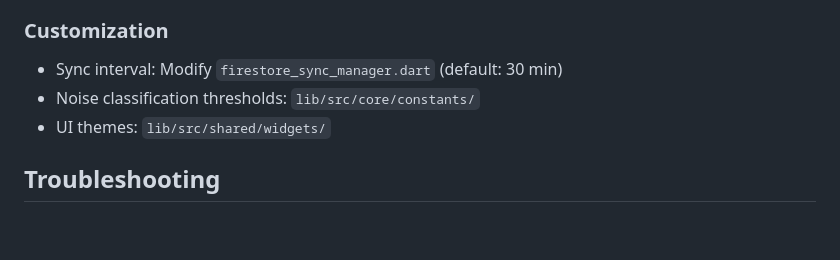
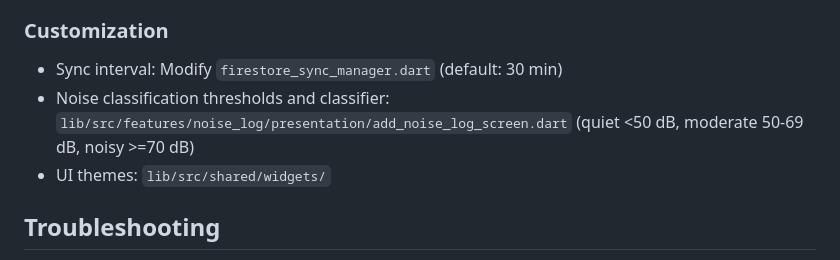
Before and after one commit to eggseedd/quietspot, a Markdown page: README.md, the part around the change. GitHub-like rendering; blank space fills up the shorter version.

```diff
--- a/README.md
+++ b/README.md
@@ -164,7 +164,7 @@ See [DOCUMENTATION.md#database-schema](DOCUMENTATION.md#database-schema) for com
 
 ### Customization
 - Sync interval: Modify `firestore_sync_manager.dart` (default: 30 min)
-- Noise classification thresholds: `lib/src/core/constants/`
+- Noise classification thresholds and classifier: `lib/src/features/noise_log/presentation/add_noise_log_screen.dart` (quiet <50 dB, moderate 50-69 dB, noisy >=70 dB)
 - UI themes: `lib/src/shared/widgets/`
 
 ## Troubleshooting
```
Also changed, not shown: DOCUMENTATION.md (+14 -18 lines).
